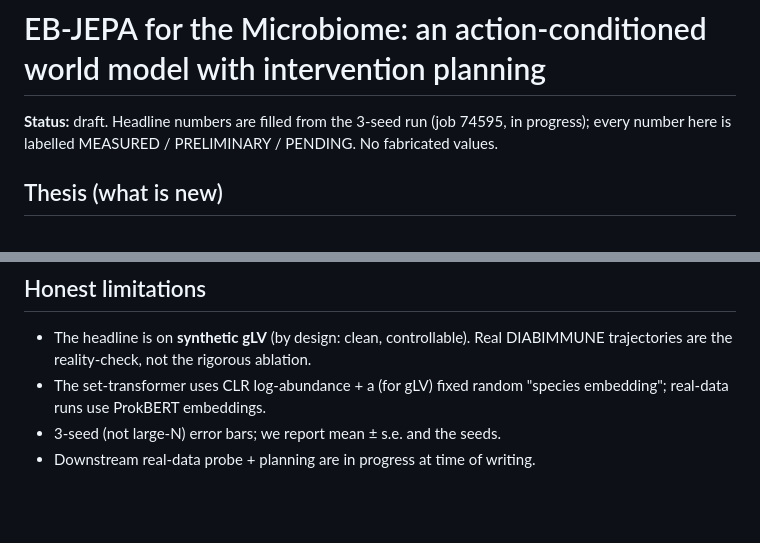
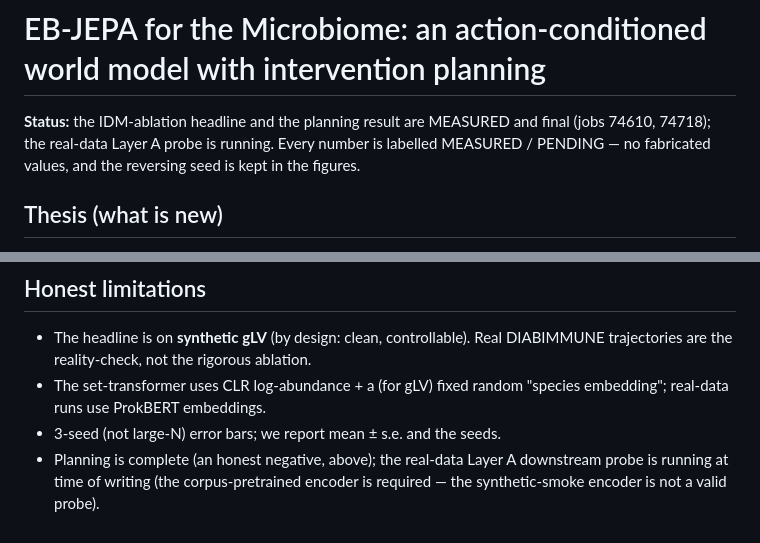
Before and after one commit to BNZ94/JEPA-WorldModel, a Markdown page: examples/microbiome_jepa/REPORT.md, 2 parts joined by grey strips. GitHub-like rendering; blank space fills up the shorter version.

Commit message:
report: fix stale status header (74595->74610 done) + planning-complete in limitations

```diff
--- a/examples/microbiome_jepa/REPORT.md
+++ b/examples/microbiome_jepa/REPORT.md
@@ -1,7 +1,8 @@
 # EB-JEPA for the Microbiome: an action-conditioned world model with intervention planning
 
-**Status:** draft. Headline numbers are filled from the 3-seed run (job 74595, in progress); every
-number here is labelled MEASURED / PRELIMINARY / PENDING. No fabricated values.
+**Status:** the IDM-ablation headline and the planning result are MEASURED and final (jobs 74610,
+74718); the real-data Layer A probe is running. Every number is labelled MEASURED / PENDING — no
+fabricated values, and the reversing seed is kept in the figures.
 
 ## Thesis (what is new)
 Static masked-set JEPAs for omics already exist (GeneJepa, Cell-JEPA, JEPA-DNA) — so we do **not**
@@ -124,4 +125,6 @@ We report this as-is; the headline (IDM ablation) stands independently of planni
 - The set-transformer uses CLR log-abundance + a (for gLV) fixed random "species embedding"; real-data
   runs use ProkBERT embeddings.
 - 3-seed (not large-N) error bars; we report mean ± s.e. and the seeds.
-- Downstream real-data probe + planning are in progress at time of writing.
+- Planning is complete (an honest negative, above); the real-data Layer A downstream probe is running
+  at time of writing (the corpus-pretrained encoder is required — the synthetic-smoke encoder is not a
+  valid probe).
```
